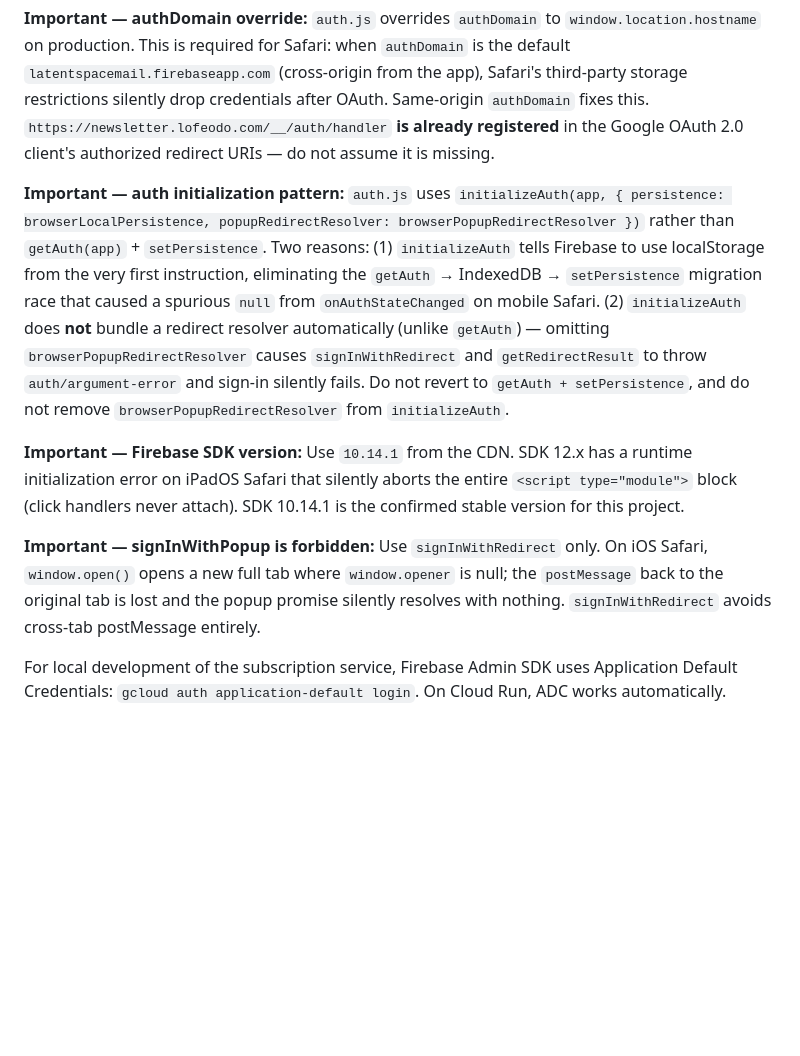
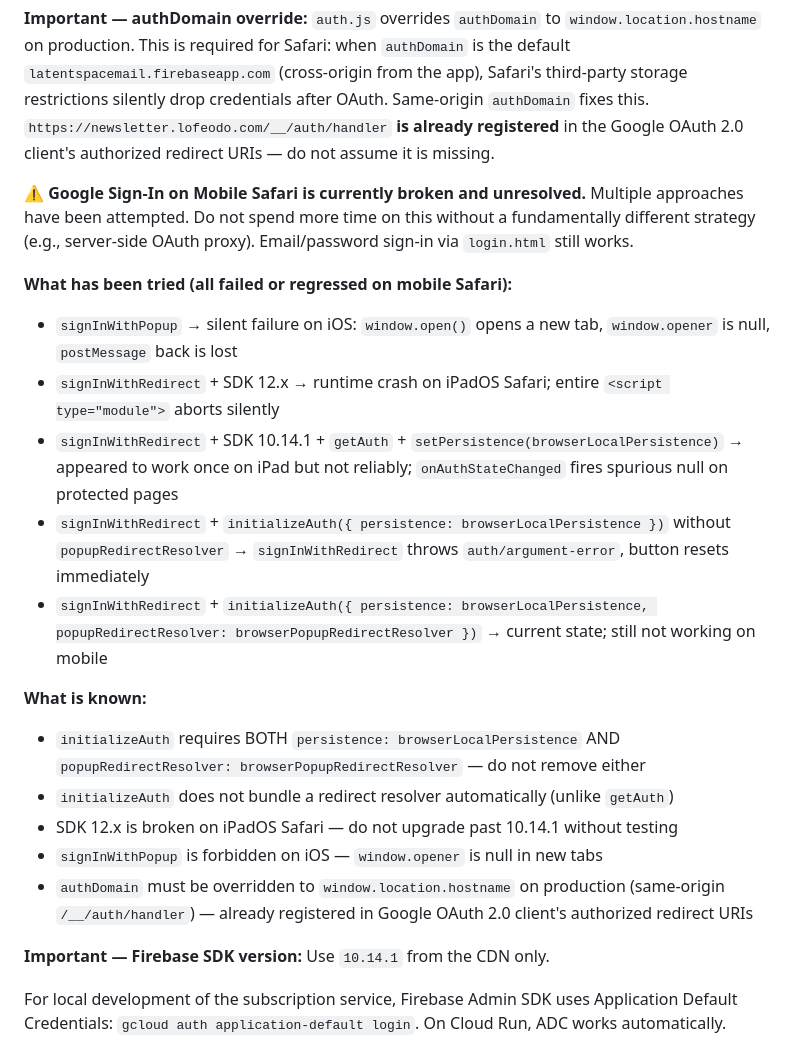
Before and after one commit to lofeodo/ai-news-agent, a Markdown page: CLAUDE.md, the part around the change. Rendered like a GitHub page; blank space fills up the shorter version.

Commit message:
docs: document Google Sign-In mobile Safari as unresolved, log all attempts
Co-Authored-By: Claude Sonnet 4.6 <noreply@anthropic.com>

```diff
--- a/CLAUDE.md
+++ b/CLAUDE.md
@@ -119,11 +119,23 @@ In Firebase Console → Authentication → Sign-in method:
 
 **Important — authDomain override:** `auth.js` overrides `authDomain` to `window.location.hostname` on production. This is required for Safari: when `authDomain` is the default `latentspacemail.firebaseapp.com` (cross-origin from the app), Safari's third-party storage restrictions silently drop credentials after OAuth. Same-origin `authDomain` fixes this. `https://newsletter.lofeodo.com/__/auth/handler` **is already registered** in the Google OAuth 2.0 client's authorized redirect URIs — do not assume it is missing.
 
-**Important — auth initialization pattern:** `auth.js` uses `initializeAuth(app, { persistence: browserLocalPersistence, popupRedirectResolver: browserPopupRedirectResolver })` rather than `getAuth(app)` + `setPersistence`. Two reasons: (1) `initializeAuth` tells Firebase to use localStorage from the very first instruction, eliminating the `getAuth` → IndexedDB → `setPersistence` migration race that caused a spurious `null` from `onAuthStateChanged` on mobile Safari. (2) `initializeAuth` does **not** bundle a redirect resolver automatically (unlike `getAuth`) — omitting `browserPopupRedirectResolver` causes `signInWithRedirect` and `getRedirectResult` to throw `auth/argument-error` and sign-in silently fails. Do not revert to `getAuth + setPersistence`, and do not remove `browserPopupRedirectResolver` from `initializeAuth`.
+**⚠️ Google Sign-In on Mobile Safari is currently broken and unresolved.** Multiple approaches have been attempted. Do not spend more time on this without a fundamentally different strategy (e.g., server-side OAuth proxy). Email/password sign-in via `login.html` still works.
 
-**Important — Firebase SDK version:** Use `10.14.1` from the CDN. SDK 12.x has a runtime initialization error on iPadOS Safari that silently aborts the entire `<script type="module">` block (click handlers never attach). SDK 10.14.1 is the confirmed stable version for this project.
+**What has been tried (all failed or regressed on mobile Safari):**
+- `signInWithPopup` → silent failure on iOS: `window.open()` opens a new tab, `window.opener` is null, `postMessage` back is lost
+- `signInWithRedirect` + SDK 12.x → runtime crash on iPadOS Safari; entire `<script type="module">` aborts silently
+- `signInWithRedirect` + SDK 10.14.1 + `getAuth` + `setPersistence(browserLocalPersistence)` → appeared to work once on iPad but not reliably; `onAuthStateChanged` fires spurious null on protected pages
+- `signInWithRedirect` + `initializeAuth({ persistence: browserLocalPersistence })` without `popupRedirectResolver` → `signInWithRedirect` throws `auth/argument-error`, button resets immediately
+- `signInWithRedirect` + `initializeAuth({ persistence: browserLocalPersistence, popupRedirectResolver: browserPopupRedirectResolver })` → current state; still not working on mobile
 
-**Important — signInWithPopup is forbidden:** Use `signInWithRedirect` only. On iOS Safari, `window.open()` opens a new full tab where `window.opener` is null; the `postMessage` back to the original tab is lost and the popup promise silently resolves with nothing. `signInWithRedirect` avoids cross-tab postMessage entirely.
+**What is known:**
+- `initializeAuth` requires BOTH `persistence: browserLocalPersistence` AND `popupRedirectResolver: browserPopupRedirectResolver` — do not remove either
+- `initializeAuth` does not bundle a redirect resolver automatically (unlike `getAuth`)
+- SDK 12.x is broken on iPadOS Safari — do not upgrade past 10.14.1 without testing
+- `signInWithPopup` is forbidden on iOS — `window.opener` is null in new tabs
+- `authDomain` must be overridden to `window.location.hostname` on production (same-origin `/__/auth/handler`) — already registered in Google OAuth 2.0 client's authorized redirect URIs
+
+**Important — Firebase SDK version:** Use `10.14.1` from the CDN only.
 
 For local development of the subscription service, Firebase Admin SDK uses Application Default Credentials: `gcloud auth application-default login`. On Cloud Run, ADC works automatically.
 
```
